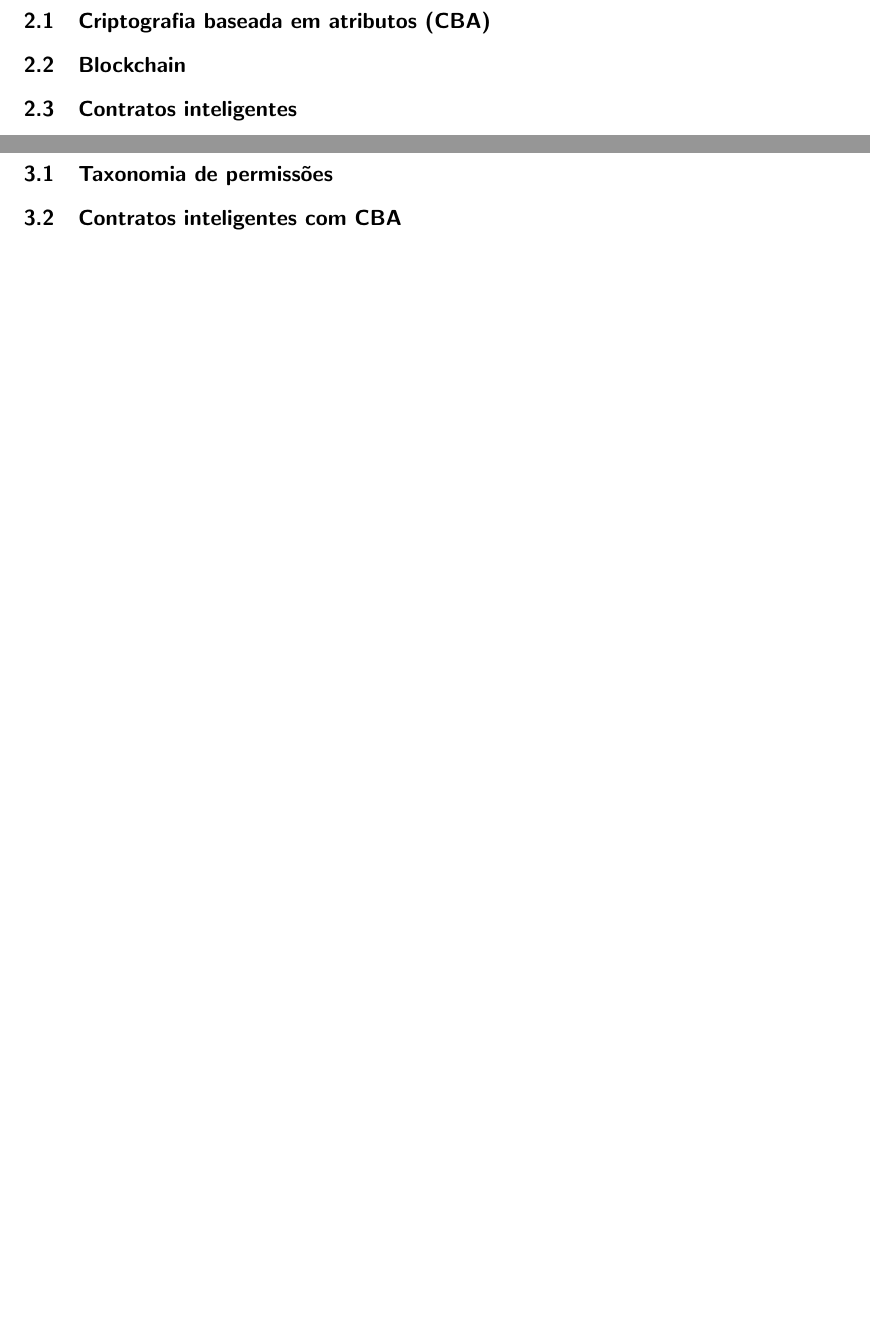
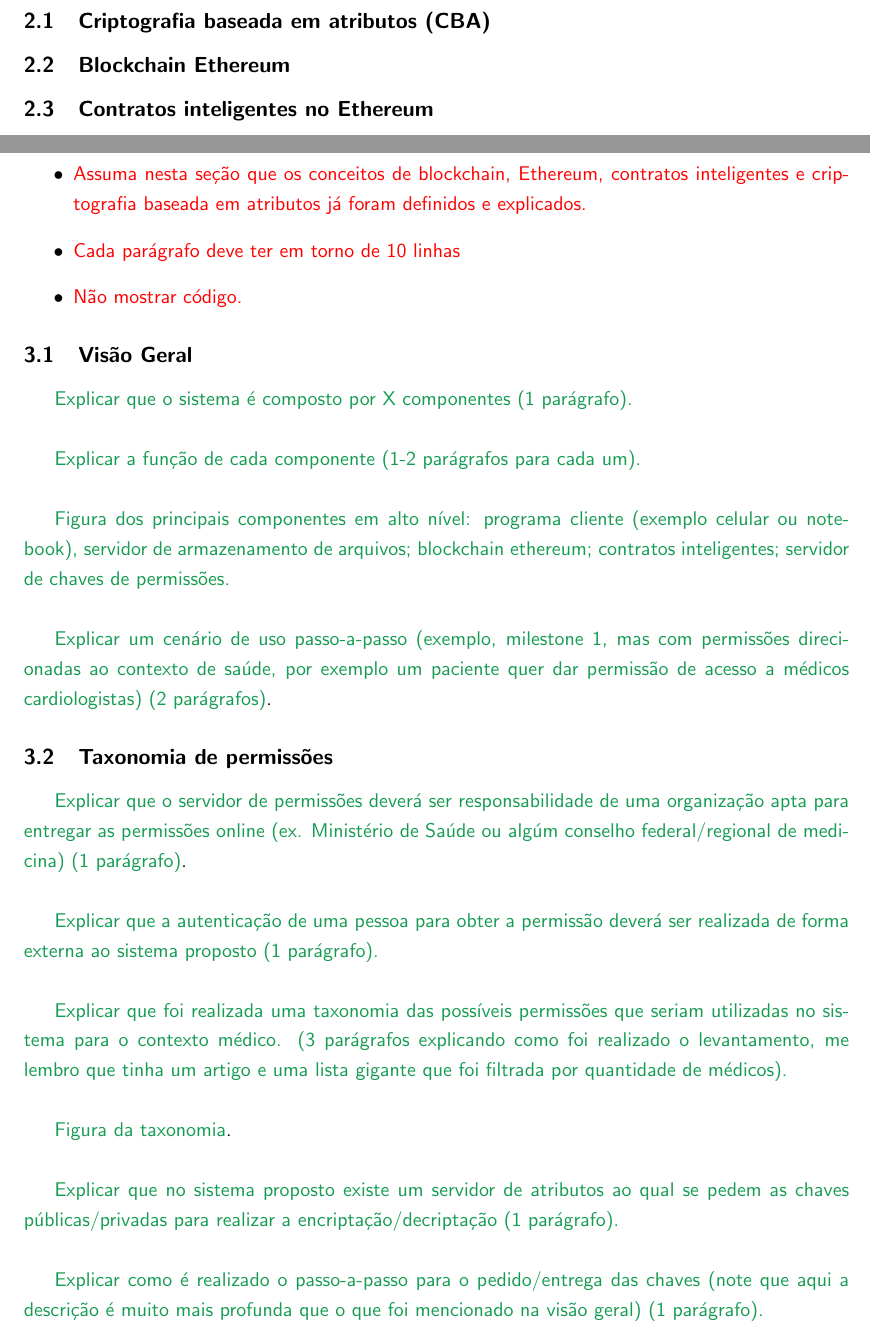
Before and after one commit to br-fedaykin/PGC, a LaTeX paper (monografia/main.tex): two parts of pages 10 and 11 of 14 before the commit and two parts of pages 10 and 11 of 15 after it, joined at a grey line, cut so that both start at the same text, the shorter picture padded with empty space. Compiled offline with pdfLaTeX.

Commit message:
delineado conteúdo para as sessões 3.1 e 3.2

```diff
--- a/monografia/main.tex
+++ b/monografia/main.tex
@@ -9,7 +9,8 @@
 \usepackage{wrapfig}
 \usepackage{setspace}
 \usepackage[hidelinks]{hyperref}
-\usepackage{xcolor}
+%\usepackage{xcolor}
+\usepackage[dvipsnames]{xcolor}
 \usepackage{adjustbox}
 \newcommand{\tabitem}{~~\llap{\textbullet}~~}
 \newcommand*{\SignatureAndDate}[4]{%
@@ -196,15 +197,46 @@ Criar um sistema, com base em contratos inteligentes executados em uma Blockchai
 
 \subsection{Criptografia baseada em atributos (CBA)}
 
-\subsection{Blockchain}
+\subsection{Blockchain Ethereum}
 
-\subsection{Contratos inteligentes}
+\subsection{Contratos inteligentes no Ethereum}
 
 % -------------------------------------------------------------------- %
 \newpage
 \section{Sistema Proposto}
 
+\begin{itemize}
+    \item {\color{red} Assuma nesta seção que os conceitos de blockchain, Ethereum, contratos inteligentes e criptografia baseada em atributos já foram definidos e explicados.}
+
+    \item {\color{red}Cada parágrafo deve ter em torno de 10 linhas}
+
+    \item {\color{red}Não mostrar código.}
+
+\end{itemize}
+
+\subsection{Visão Geral}
+
+{\color{ForestGreen}Explicar que o sistema é composto por X componentes (1 parágrafo).} \\
+
+{\color{ForestGreen}Explicar a função de cada componente (1-2 parágrafos para cada um).} \\
+
+{\color{ForestGreen}Figura dos principais componentes em alto nível: programa cliente (exemplo celular ou notebook), servidor de armazenamento de arquivos; blockchain ethereum; contratos inteligentes; servidor de chaves de permissões.} \\
+
+{\color{ForestGreen}Explicar um cenário de uso passo-a-passo (exemplo, milestone 1, mas com permissões direcionadas ao contexto de saúde, por exemplo um paciente quer dar permissão de acesso a médicos cardiologistas) (2 parágrafos)}.
+
 \subsection{Taxonomia de permissões}
+
+{\color{ForestGreen}Explicar que o servidor de permissões deverá ser responsabilidade de uma organização apta para entregar as permissões online (ex. Ministério de Saúde ou algúm conselho federal/regional de medicina) (1 parágrafo)}. \\
+
+{\color{ForestGreen}Explicar que a autenticação de uma pessoa para obter a permissão deverá ser realizada de forma externa ao sistema proposto (1 parágrafo).} \\
+
+{\color{ForestGreen}Explicar que foi realizada uma taxonomia das possíveis permissões que seriam utilizadas no sistema para o contexto médico. (3 parágrafos explicando como foi realizado o levantamento, me lembro que tinha um artigo e uma lista gigante que foi filtrada por quantidade de médicos).} \\
+
+{\color{ForestGreen}Figura da taxonomia}. \\
+
+{\color{ForestGreen}Explicar que no sistema proposto existe um servidor de atributos ao qual se pedem as chaves públicas/privadas para realizar a encriptação/decriptação (1 parágrafo).} \\
+
+{\color{ForestGreen}Explicar como é realizado o passo-a-passo para o pedido/entrega das chaves (note que aqui a descrição é muito mais profunda que o que foi mencionado na visão geral) (1 parágrafo).}
 
 \subsection{Contratos inteligentes com CBA}
 
```
Also changed, not shown: monografia/main.tex (8 more changed lines).
